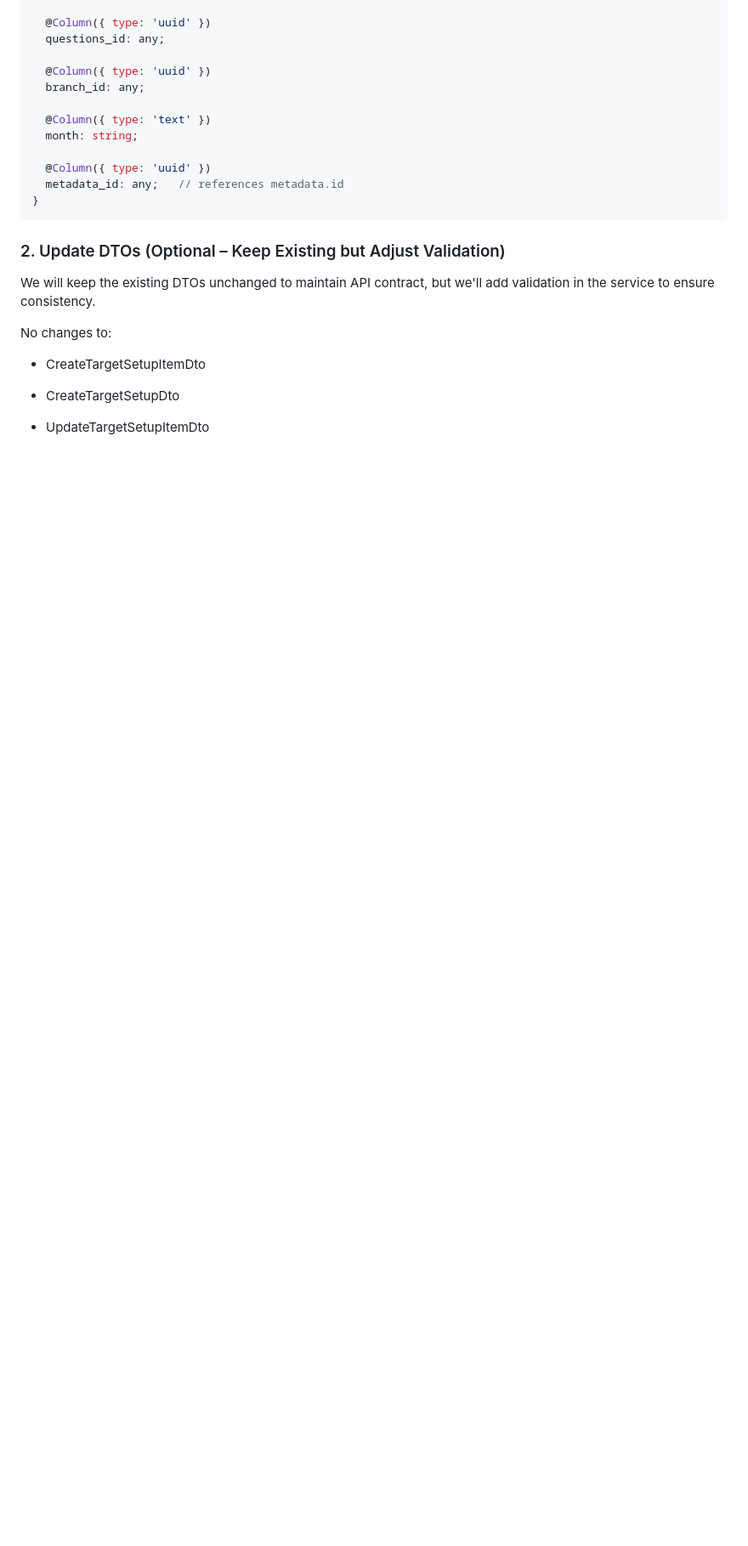
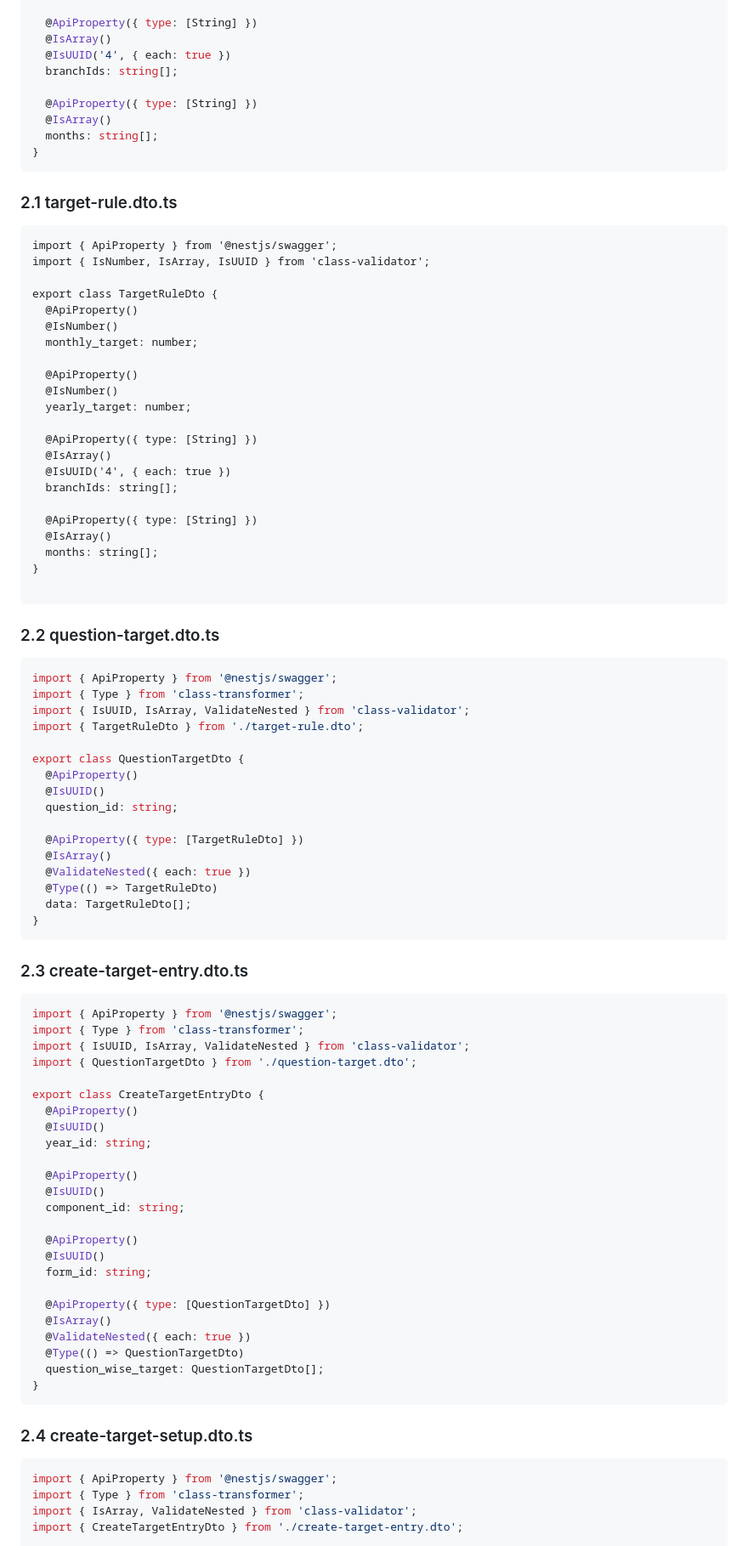
Before and after one commit to NIBRAS-N/development-basics-Notes-projects, a Markdown page: new db structure design plan.md, the part around one of its changes. Shown at 85% size. Rendered like a GitHub page; blank space fills up the shorter version.

````diff
--- a/new db structure design plan.md
+++ b/new db structure design plan.md
@@ -72,27 +105,92 @@ export class TargetSetupDetailsEntity extends BaseEntity {
 
-  @Column({ type: 'uuid' })
-  questions_id: any;
+  @ApiProperty({ type: [String] })
+  @IsArray()
+  @IsUUID('4', { each: true })
+  branchIds: string[];
 
-  @Column({ type: 'uuid' })
-  branch_id: any;
+  @ApiProperty({ type: [String] })
+  @IsArray()
+  months: string[];
+}
+```
+### 2.1 target-rule.dto.ts
+```
+import { ApiProperty } from '@nestjs/swagger';
+import { IsNumber, IsArray, IsUUID } from 'class-validator';
 
-  @Column({ type: 'text' })
-  month: string;
+export class TargetRuleDto {
+  @ApiProperty()
+  @IsNumber()
+  monthly_target: number;
 
-  @Column({ type: 'uuid' })
-  metadata_id: any;   // references metadata.id
+  @ApiProperty()
+  @IsNumber()
+  yearly_target: number;
+
+  @ApiProperty({ type: [String] })
+  @IsArray()
+  @IsUUID('4', { each: true })
+  branchIds: string[];
+
+  @ApiProperty({ type: [String] })
+  @IsArray()
+  months: string[];
+}
+
+```
+
+### 2.2 question-target.dto.ts
+```ts
+import { ApiProperty } from '@nestjs/swagger';
+import { Type } from 'class-transformer';
+import { IsUUID, IsArray, ValidateNested } from 'class-validator';
+import { TargetRuleDto } from './target-rule.dto';
+
+export class QuestionTargetDto {
+  @ApiProperty()
+  @IsUUID()
+  question_id: string;
+
+  @ApiProperty({ type: [TargetRuleDto] })
+  @IsArray()
+  @ValidateNested({ each: true })
+  @Type(() => TargetRuleDto)
+  data: TargetRuleDto[];
 }
 ```
 
-### 2. Update DTOs (Optional – Keep Existing but Adjust Validation)
+### 2.3 create-target-entry.dto.ts
+```ts
+import { ApiProperty } from '@nestjs/swagger';
+import { Type } from 'class-transformer';
+import { IsUUID, IsArray, ValidateNested } from 'class-validator';
+import { QuestionTargetDto } from './question-target.dto';
 
-We will keep the existing DTOs unchanged to maintain API contract, but we'll add validation in the service to ensure consistency.
+export class CreateTargetEntryDto {
+  @ApiProperty()
+  @IsUUID()
+  year_id: string;
 
-No changes to:
+  @ApiProperty()
+  @IsUUID()
+  component_id: string;
 
-  - CreateTargetSetupItemDto
+  @ApiProperty()
+  @IsUUID()
+  form_id: string;
 
-  - CreateTargetSetupDto
+  @ApiProperty({ type: [QuestionTargetDto] })
+  @IsArray()
+  @ValidateNested({ each: true })
+  @Type(() => QuestionTargetDto)
+  question_wise_target: QuestionTargetDto[];
+}
+```
 
-  - UpdateTargetSetupItemDto
+### 2.4 create-target-setup.dto.ts
+```ts
+import { ApiProperty } from '@nestjs/swagger';
+import { Type } from 'class-transformer';
+import { IsArray, ValidateNested } from 'class-validator';
+import { CreateTargetEntryDto } from './create-target-entry.dto';
 
````
Also changed, not shown: other parts of new db structure design plan.md (+266 -134 lines).
